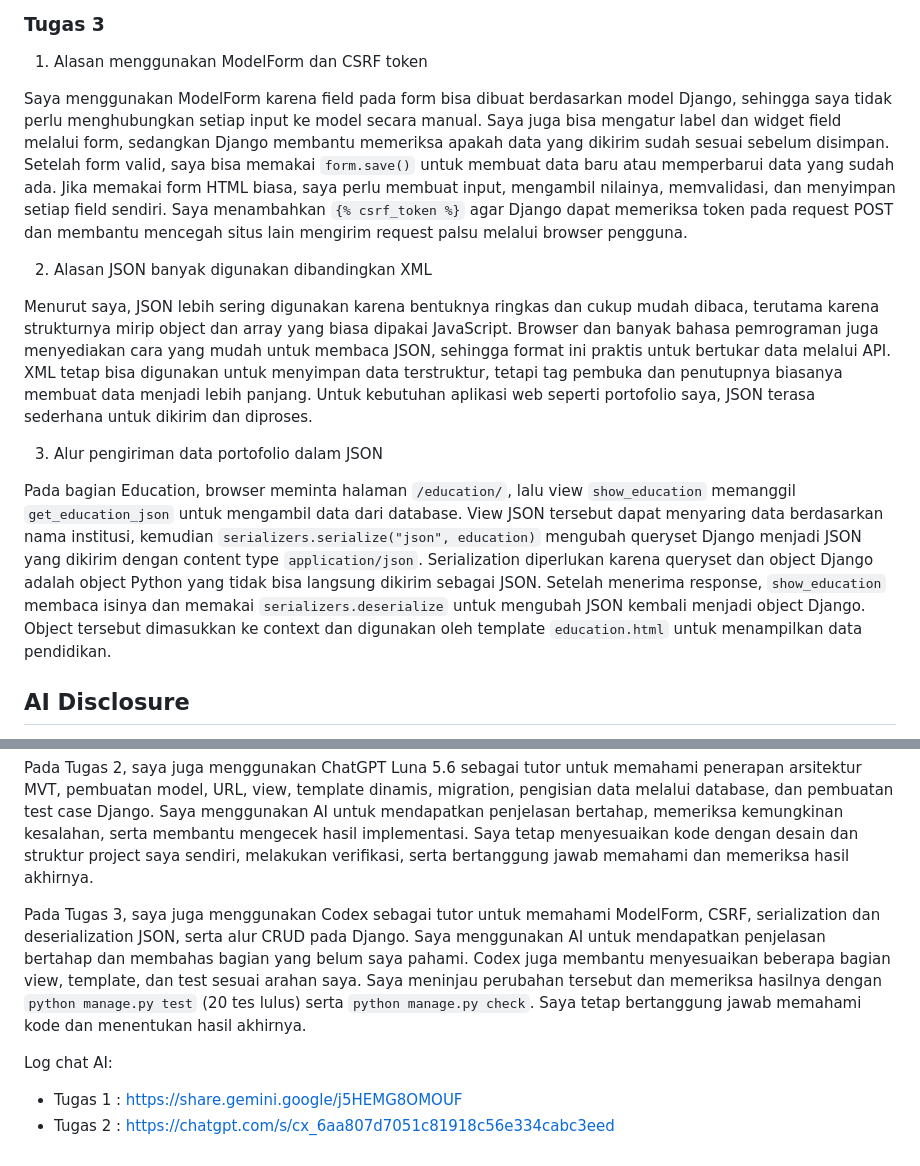
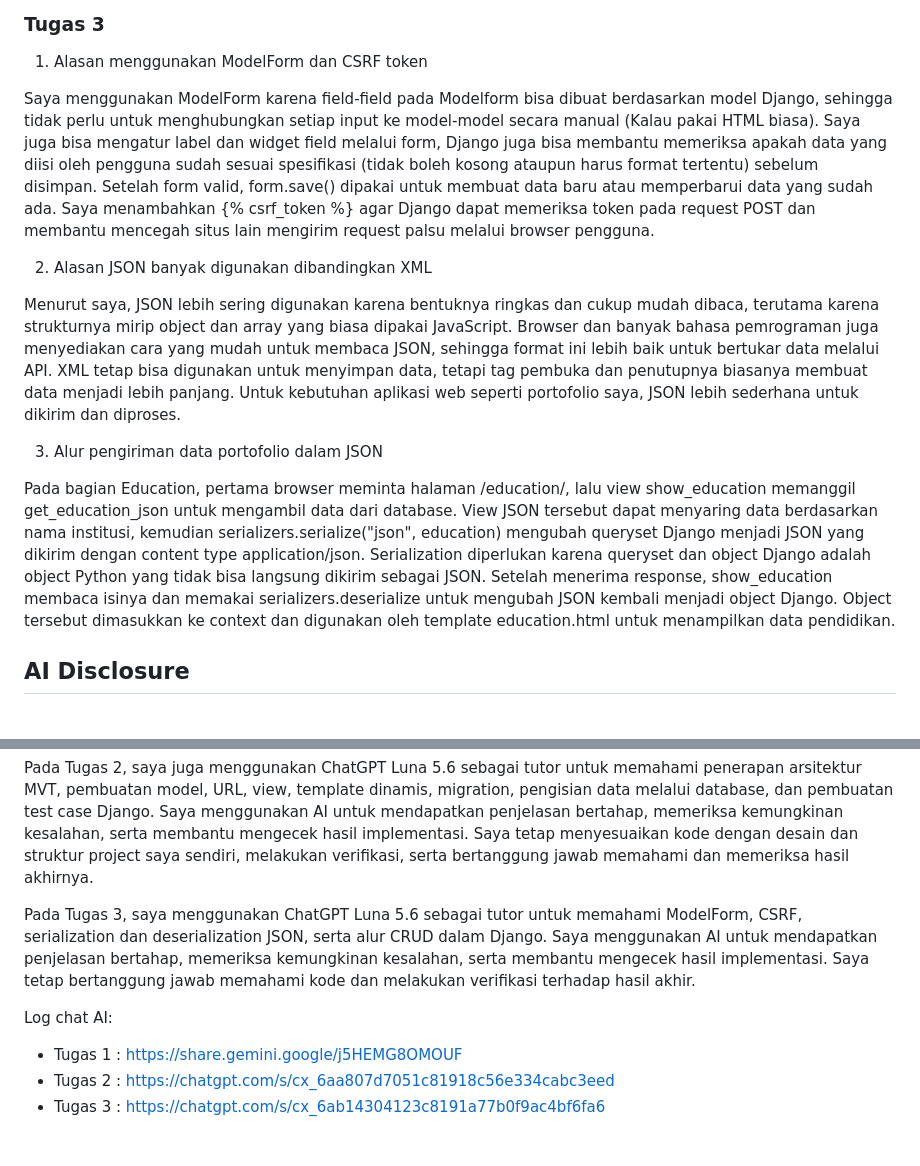
Before and after one commit to owenviriya/myportofolio, a Markdown page: README.md, 2 parts joined by grey strips. GitHub-like rendering.

Commit message:
docs: updated README.md for Individual Assignment 3 AI Disclosure

```diff
--- a/README.md
+++ b/README.md
@@ -67,15 +67,15 @@ makemigrations digunakan untuk membuat file migration berdasarkan perubahan yang
 
 1. Alasan menggunakan ModelForm dan CSRF token
 
-Saya menggunakan ModelForm karena field pada form bisa dibuat berdasarkan model Django, sehingga saya tidak perlu menghubungkan setiap input ke model secara manual. Saya juga bisa mengatur label dan widget field melalui form, sedangkan Django membantu memeriksa apakah data yang dikirim sudah sesuai sebelum disimpan. Setelah form valid, saya bisa memakai `form.save()` untuk membuat data baru atau memperbarui data yang sudah ada. Jika memakai form HTML biasa, saya perlu membuat input, mengambil nilainya, memvalidasi, dan menyimpan setiap field sendiri. Saya menambahkan `{% csrf_token %}` agar Django dapat memeriksa token pada request POST dan membantu mencegah situs lain mengirim request palsu melalui browser pengguna.
+Saya menggunakan ModelForm karena field-field pada Modelform bisa dibuat berdasarkan model Django, sehingga tidak perlu untuk menghubungkan setiap input ke model-model secara manual (Kalau pakai HTML biasa). Saya juga bisa mengatur label dan widget field melalui form, Django juga bisa membantu memeriksa apakah data yang diisi oleh pengguna sudah sesuai spesifikasi (tidak boleh kosong ataupun harus format tertentu) sebelum disimpan. Setelah form valid, form.save() dipakai untuk membuat data baru atau memperbarui data yang sudah ada. Saya menambahkan {% csrf_token %} agar Django dapat memeriksa token pada request POST dan membantu mencegah situs lain mengirim request palsu melalui browser pengguna.
 
 2. Alasan JSON banyak digunakan dibandingkan XML
 
-Menurut saya, JSON lebih sering digunakan karena bentuknya ringkas dan cukup mudah dibaca, terutama karena strukturnya mirip object dan array yang biasa dipakai JavaScript. Browser dan banyak bahasa pemrograman juga menyediakan cara yang mudah untuk membaca JSON, sehingga format ini praktis untuk bertukar data melalui API. XML tetap bisa digunakan untuk menyimpan data terstruktur, tetapi tag pembuka dan penutupnya biasanya membuat data menjadi lebih panjang. Untuk kebutuhan aplikasi web seperti portofolio saya, JSON terasa sederhana untuk dikirim dan diproses.
+Menurut saya, JSON lebih sering digunakan karena bentuknya ringkas dan cukup mudah dibaca, terutama karena strukturnya mirip object dan array yang biasa dipakai JavaScript. Browser dan banyak bahasa pemrograman juga menyediakan cara yang mudah untuk membaca JSON, sehingga format ini lebih baik untuk bertukar data melalui API. XML tetap bisa digunakan untuk menyimpan data, tetapi tag pembuka dan penutupnya biasanya membuat data menjadi lebih panjang. Untuk kebutuhan aplikasi web seperti portofolio saya, JSON lebih sederhana untuk dikirim dan diproses.
 
 3. Alur pengiriman data portofolio dalam JSON
 
-Pada bagian Education, browser meminta halaman `/education/`, lalu view `show_education` memanggil `get_education_json` untuk mengambil data dari database. View JSON tersebut dapat menyaring data berdasarkan nama institusi, kemudian `serializers.serialize("json", education)` mengubah queryset Django menjadi JSON yang dikirim dengan content type `application/json`. Serialization diperlukan karena queryset dan object Django adalah object Python yang tidak bisa langsung dikirim sebagai JSON. Setelah menerima response, `show_education` membaca isinya dan memakai `serializers.deserialize` untuk mengubah JSON kembali menjadi object Django. Object tersebut dimasukkan ke context dan digunakan oleh template `education.html` untuk menampilkan data pendidikan.
+Pada bagian Education, pertama browser meminta halaman /education/, lalu view show_education memanggil get_education_json untuk mengambil data dari database. View JSON tersebut dapat menyaring data berdasarkan nama institusi, kemudian serializers.serialize("json", education) mengubah queryset Django menjadi JSON yang dikirim dengan content type application/json. Serialization diperlukan karena queryset dan object Django adalah object Python yang tidak bisa langsung dikirim sebagai JSON. Setelah menerima response, show_education membaca isinya dan memakai serializers.deserialize untuk mengubah JSON kembali menjadi object Django. Object tersebut dimasukkan ke context dan digunakan oleh template education.html untuk menampilkan data pendidikan.
 
 
 ## AI Disclosure
@@ -84,8 +84,9 @@ Dalam pengembangan website ini, saya menggunakan Gemini 3.6 Flash sebagai alat b
 
 Pada Tugas 2, saya juga menggunakan ChatGPT Luna 5.6 sebagai tutor untuk memahami penerapan arsitektur MVT, pembuatan model, URL, view, template dinamis, migration, pengisian data melalui database, dan pembuatan test case Django. Saya menggunakan AI untuk mendapatkan penjelasan bertahap, memeriksa kemungkinan kesalahan, serta membantu mengecek hasil implementasi. Saya tetap menyesuaikan kode dengan desain dan struktur project saya sendiri, melakukan verifikasi, serta bertanggung jawab memahami dan memeriksa hasil akhirnya.
 
-Pada Tugas 3, saya juga menggunakan Codex sebagai tutor untuk memahami ModelForm, CSRF, serialization dan deserialization JSON, serta alur CRUD pada Django. Saya menggunakan AI untuk mendapatkan penjelasan bertahap dan membahas bagian yang belum saya pahami. Codex juga membantu menyesuaikan beberapa bagian view, template, dan test sesuai arahan saya. Saya meninjau perubahan tersebut dan memeriksa hasilnya dengan `python manage.py test` (20 tes lulus) serta `python manage.py check`. Saya tetap bertanggung jawab memahami kode dan menentukan hasil akhirnya.
+Pada Tugas 3, saya menggunakan ChatGPT Luna 5.6 sebagai tutor untuk memahami ModelForm, CSRF, serialization dan deserialization JSON, serta alur CRUD dalam Django. Saya menggunakan AI untuk mendapatkan penjelasan bertahap, memeriksa kemungkinan kesalahan, serta membantu mengecek hasil implementasi. Saya tetap bertanggung jawab memahami kode dan melakukan verifikasi terhadap hasil akhir.
 
 Log chat AI:
 - Tugas 1 : https://share.gemini.google/j5HEMG8OMOUF
 - Tugas 2 : https://chatgpt.com/s/cx_6aa807d7051c81918c56e334cabc3eed
+- Tugas 3 : https://chatgpt.com/s/cx_6ab14304123c8191a77b0f9ac4bf6fa6
```
